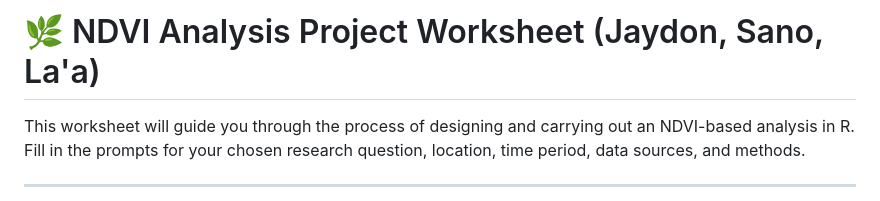
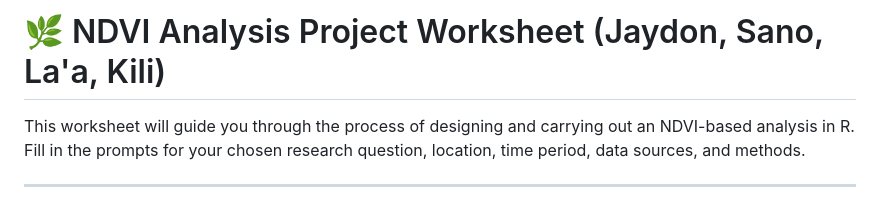
Before and after one commit to JaydonLaboy/DS422-Geocomputation, a Markdown page: data/data/ndvi_practical_applications.md, the part around the change. Drawn GitHub-style.

```diff
--- a/data/data/ndvi_practical_applications.md
+++ b/data/data/ndvi_practical_applications.md
@@ -1,4 +1,4 @@
-# 🌿 NDVI Analysis Project Worksheet  (Jaydon, Sano, La'a)
+# 🌿 NDVI Analysis Project Worksheet  (Jaydon, Sano, La'a, Kili)
 
 This worksheet will guide you through the process of designing and carrying out an NDVI-based analysis in R. Fill in the prompts for your chosen research question, location, time period, data sources, and methods.
 
```
